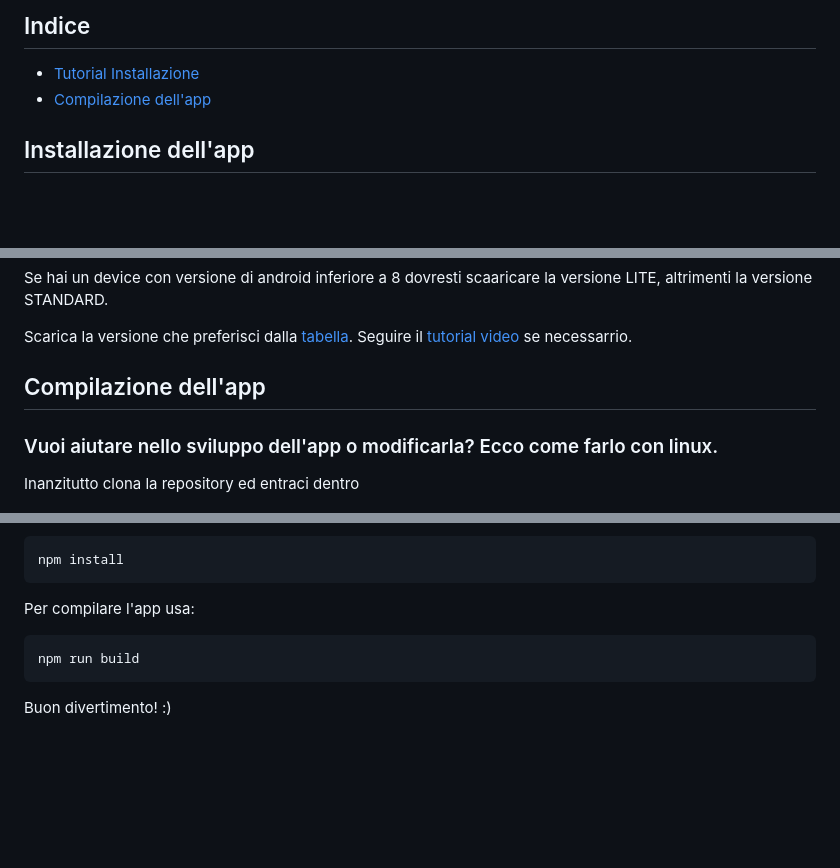
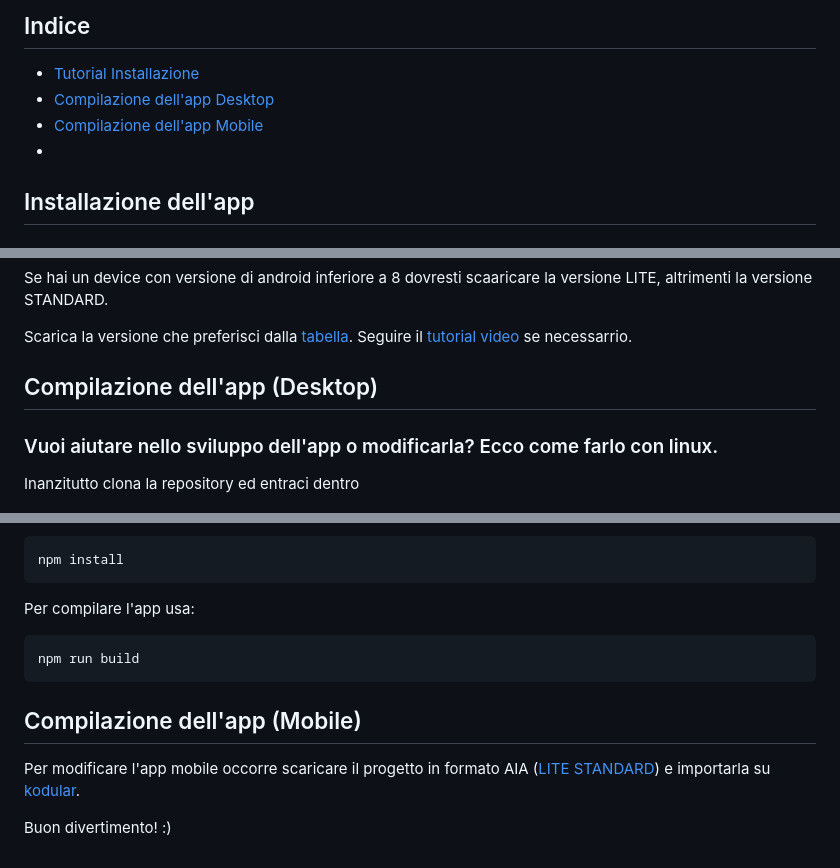
Before and after one commit to pannisco/riplayer, a Markdown page: README.md, 3 parts joined by grey strips. GitHub-like rendering; blank space fills up the shorter version.

````diff
--- a/README.md
+++ b/README.md
@@ -2,8 +2,9 @@
 
 ## Indice
 * [Tutorial Installazione](#tutorial)
-* [Compilazione dell'app](#compilazione)
-
+* [Compilazione dell'app Desktop](#compilazione)
+* [Compilazione dell'app Mobile](#compilazionemobile)
+*
 <div id="tutorial"></div>
 
 ## Installazione dell'app
@@ -59,7 +60,7 @@ Scarica la versione che preferisci dalla [tabella](#tab). Seguire il [tutorial v
 
 <div id="compilazione"></div>
 
-## Compilazione dell'app
+## Compilazione dell'app (Desktop)
 ### Vuoi aiutare nello sviluppo dell'app o modificarla? Ecco come farlo con linux.
 
 Inanzitutto clona la repository ed entraci dentro
@@ -89,4 +90,9 @@ Per compilare l'app usa:
 ```shell
 npm run build
 ```
+<div id="compilazionemobile"></div>
+
+## Compilazione dell'app (Mobile)
+Per modificare l'app mobile occorre scaricare il progetto in formato AIA ([LITE]() [STANDARD]()) e importarla su [kodular](https://c.kodular.io/).
+
 Buon divertimento! :)
````
